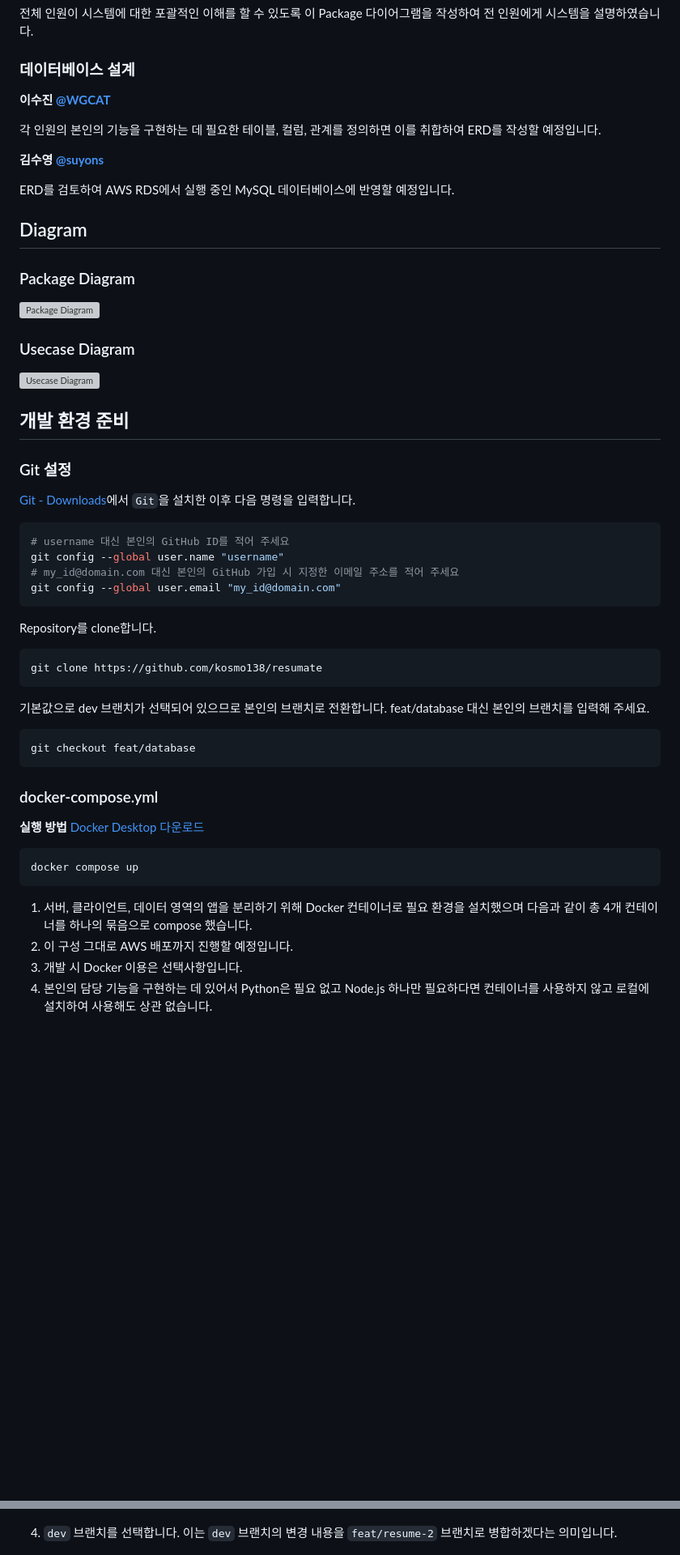
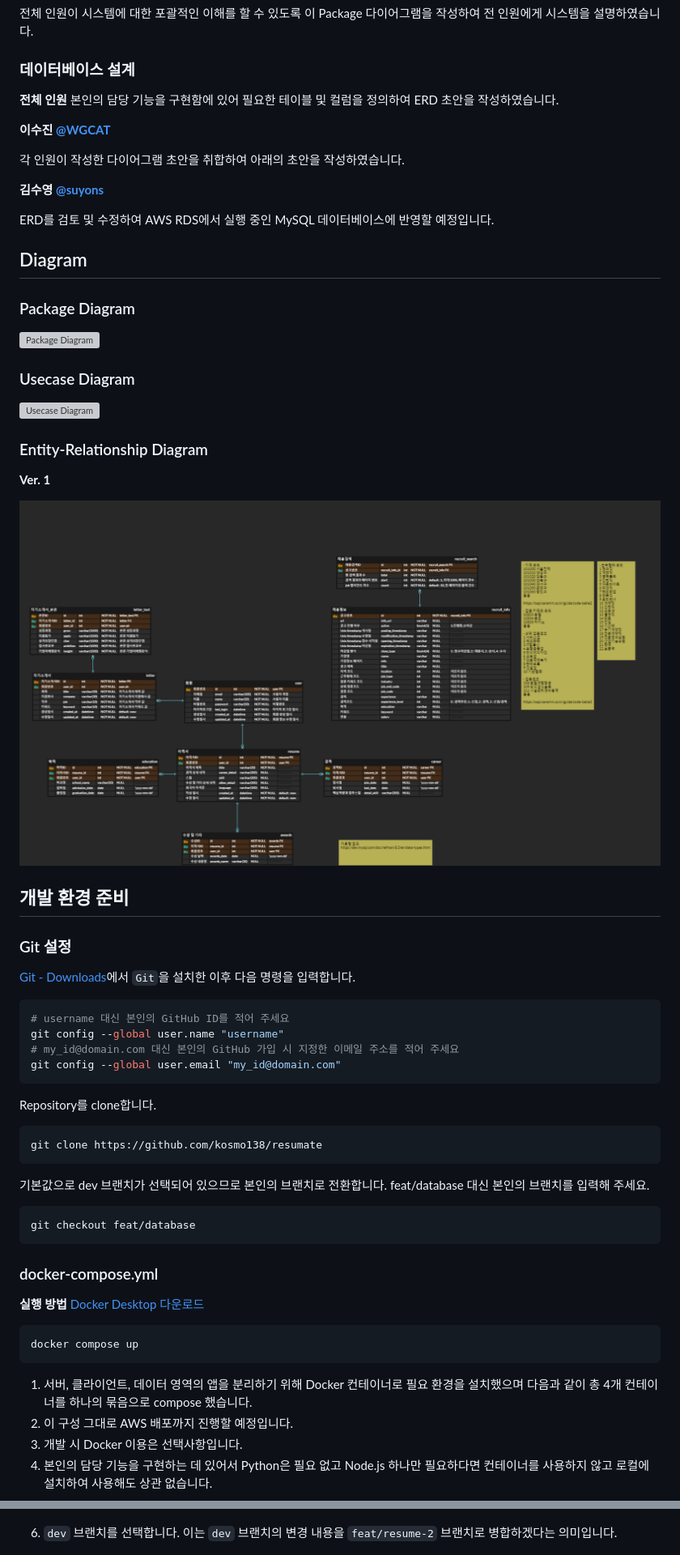
Before and after one commit to kosmo138/resumate, a Markdown page: README.md, 2 parts joined by grey strips. Shown: that part at 81% size. Drawn GitHub-style; pictures changed too: docs/diagram/er-diagram.png (added); blank space fills up the shorter version; grey boxes are pictures that could not be loaded.

````diff
--- a/README.md
+++ b/README.md
@@ -61,15 +144,19 @@ Figma를 이용하여 이력서/자소서 작성, 채용공고 페이지를 구
 
 ### 데이터베이스 설계
 
+**전체 인원**
+본인의 담당 기능을 구현함에 있어 필요한 테이블 및 컬럼을 정의하여 ERD 초안을 작성하였습니다.
+
 **이수진 [@WGCAT](https://github.com/WGCAT)**
 
-각 인원의 본인의 기능을 구현하는 데 필요한 테이블, 컬럼, 관계를 정의하면 이를 취합하여 ERD를 작성할 예정입니다.
+각 인원이 작성한 다이어그램 초안을 취합하여 아래의 초안을 작성하였습니다.
 
 **김수영 [@suyons](https://github.com/suyons)**
 
-ERD를 검토하여 AWS RDS에서 실행 중인 MySQL 데이터베이스에 반영할 예정입니다.
+ERD를 검토 및 수정하여 AWS RDS에서 실행 중인 MySQL 데이터베이스에 반영할 예정입니다.
 
 ## Diagram
+
 ### Package Diagram
 
 ![Package Diagram](/docs/diagram/package-diagram.svg)
@@ -78,8 +165,16 @@ ERD를 검토하여 AWS RDS에서 실행 중인 MySQL 데이터베이스에 반
 
 ![Usecase Diagram](/docs/diagram/usecase-diagram.svg)
 
+### Entity-Relationship Diagram
+
+**Ver. 1**
+
+![E-R Diagram](/docs/diagram/er-diagram.png)
+
 ## 개발 환경 준비
+
 ### Git 설정
+
 [Git - Downloads](https://git-scm.com/downloads)에서 `Git`을 설치한 이후 다음 명령을 입력합니다.
 
 ```bash
@@ -88,25 +183,31 @@ git config --global user.name "username"
 # my_id@domain.com 대신 본인의 GitHub 가입 시 지정한 이메일 주소를 적어 주세요
 git config --global user.email "my_id@domain.com"
 ```
+
 Repository를 clone합니다.
+
 ```
 git clone https://github.com/kosmo138/resumate
 ```
+
 기본값으로 dev 브랜치가 선택되어 있으므로 본인의 브랜치로 전환합니다.
 feat/database 대신 본인의 브랜치를 입력해 주세요.
+
 ```
 git checkout feat/database
 ```
 
 ### docker-compose.yml
+
 **실행 방법** [Docker Desktop 다운로드](https://www.docker.com/products/docker-desktop/)
+
 ```
 docker compose up
 ```
 
 1. 서버, 클라이언트, 데이터 영역의 앱을 분리하기 위해
-Docker 컨테이너로 필요 환경을 설치했으며
-다음과 같이 총 4개 컨테이너를 하나의 묶음으로 compose 했습니다.
+   Docker 컨테이너로 필요 환경을 설치했으며
+   다음과 같이 총 4개 컨테이너를 하나의 묶음으로 compose 했습니다.
 2. 이 구성 그대로 AWS 배포까지 진행할 예정입니다.
 3. 개발 시 Docker 이용은 선택사항입니다.
 4. 본인의 담당 기능을 구현하는 데 있어서 Python은 필요 없고 Node.js 하나만 필요하다면 컨테이너를 사용하지 않고 로컬에 설치하여 사용해도 상관 없습니다.
@@ -235,7 +369,7 @@ CSS 라이브러리로 Tailwind CSS를 적용하였습니다.
 
 ![VS code source control](docs/readme/git-01.png)
 
-4. `dev` 브랜치를 선택합니다. 이는 `dev` 브랜치의 변경 내용을 `feat/resume-2` 브랜치로 병합하겠다는 의미입니다.
+6. `dev` 브랜치를 선택합니다. 이는 `dev` 브랜치의 변경 내용을 `feat/resume-2` 브랜치로 병합하겠다는 의미입니다.
 
 ![Select branch](docs/readme/git-02.png)
 
````
Also changed, not shown: other parts of README.md (+187 -68 lines).
